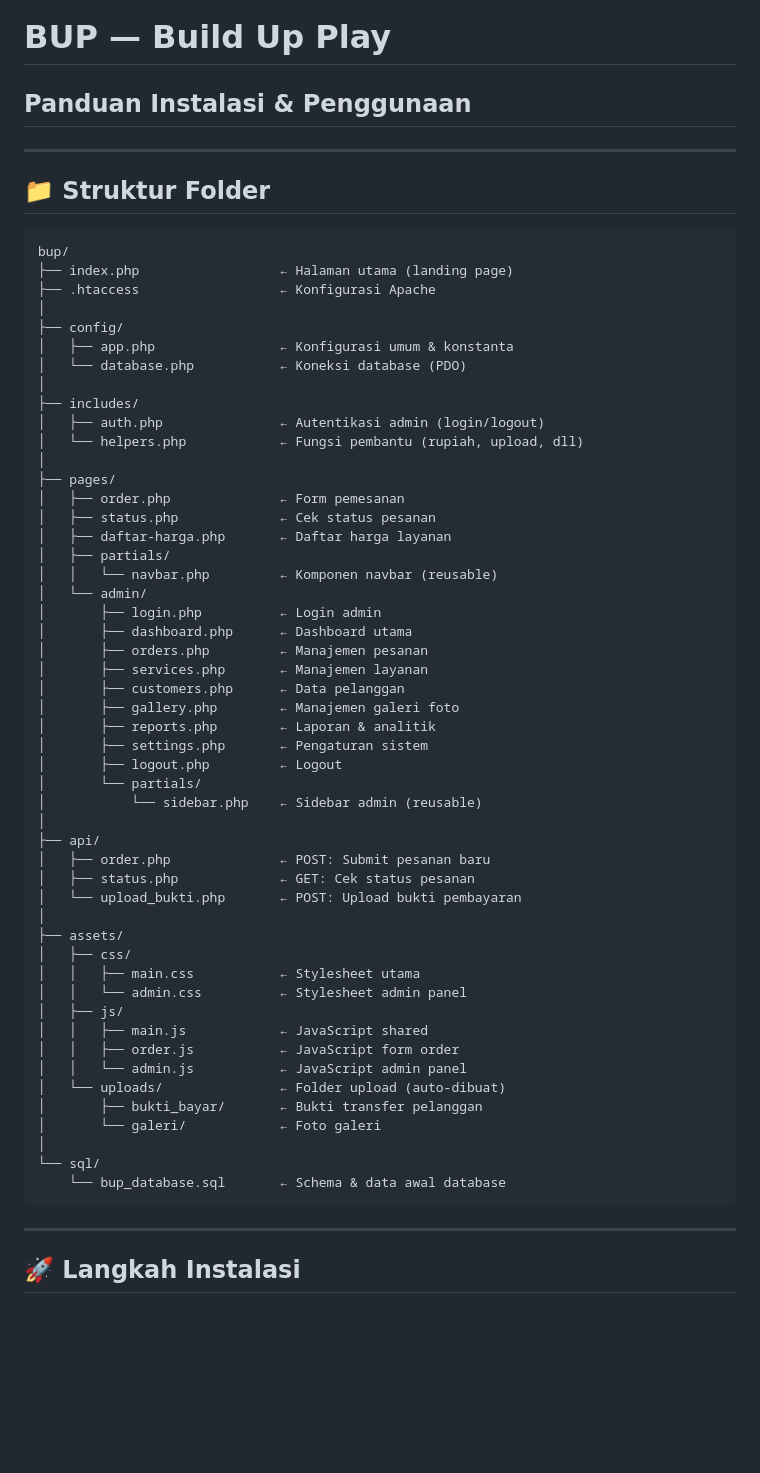
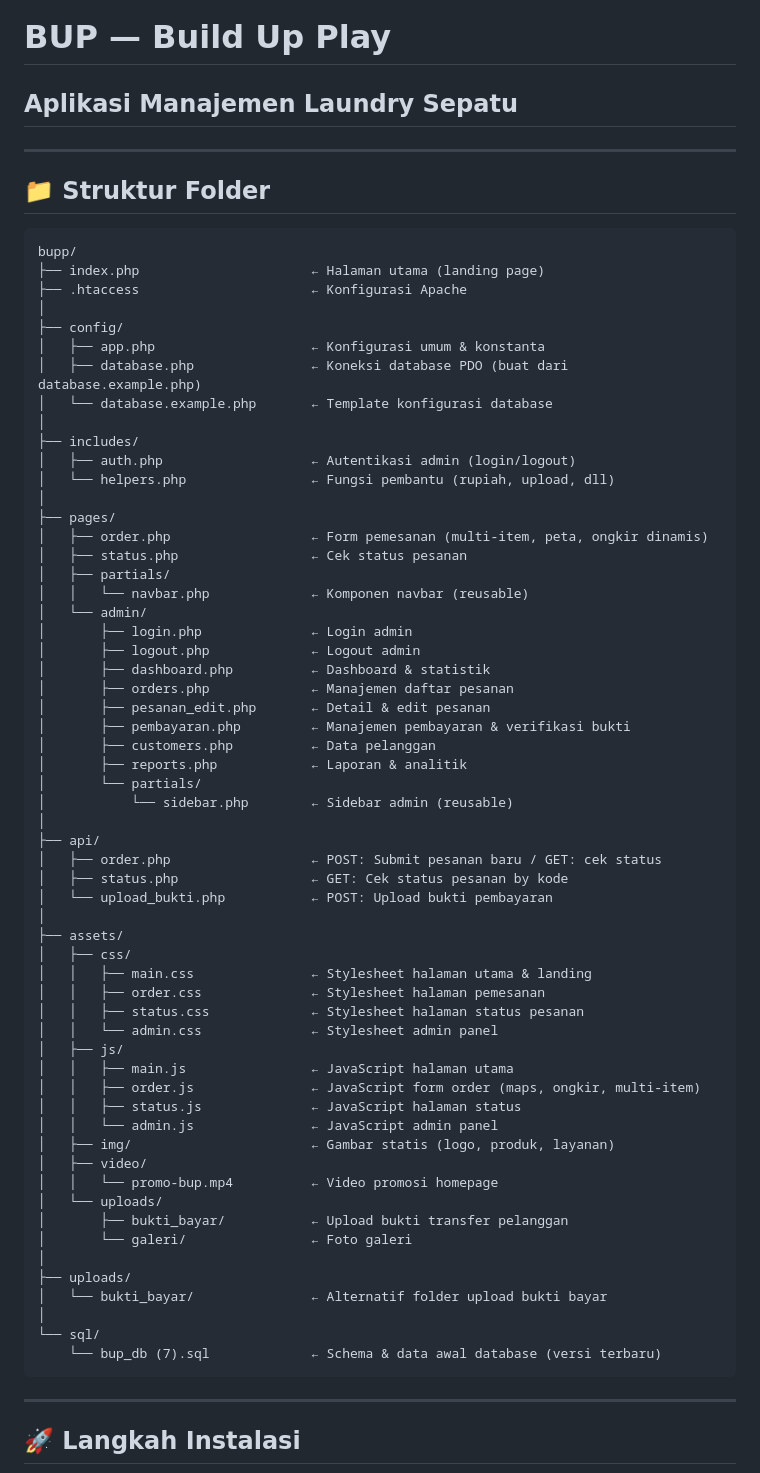
Before and after one commit to adtyPutra/bupp, a Markdown page: README.md, the part around one of its changes. Drawn GitHub-style; blank space fills up the shorter version.

````diff
--- a/README.md
+++ b/README.md
@@ -1,61 +1,69 @@
 # BUP — Build Up Play
-## Panduan Instalasi & Penggunaan
+## Aplikasi Manajemen Laundry Sepatu
 
 ---
 
 ## 📁 Struktur Folder
 
 ```
-bup/
-├── index.php                  ← Halaman utama (landing page)
-├── .htaccess                  ← Konfigurasi Apache
+bupp/
+├── index.php                      ← Halaman utama (landing page)
+├── .htaccess                      ← Konfigurasi Apache
 │
 ├── config/
-│   ├── app.php                ← Konfigurasi umum & konstanta
-│   └── database.php           ← Koneksi database (PDO)
+│   ├── app.php                    ← Konfigurasi umum & konstanta
+│   ├── database.php               ← Koneksi database PDO (buat dari database.example.php)
+│   └── database.example.php       ← Template konfigurasi database
 │
 ├── includes/
-│   ├── auth.php               ← Autentikasi admin (login/logout)
-│   └── helpers.php            ← Fungsi pembantu (rupiah, upload, dll)
+│   ├── auth.php                   ← Autentikasi admin (login/logout)
+│   └── helpers.php                ← Fungsi pembantu (rupiah, upload, dll)
 │
 ├── pages/
-│   ├── order.php              ← Form pemesanan
-│   ├── status.php             ← Cek status pesanan
-│   ├── daftar-harga.php       ← Daftar harga layanan
+│   ├── order.php                  ← Form pemesanan (multi-item, peta, ongkir dinamis)
+│   ├── status.php                 ← Cek status pesanan
 │   ├── partials/
-│   │   └── navbar.php         ← Komponen navbar (reusable)
+│   │   └── navbar.php             ← Komponen navbar (reusable)
 │   └── admin/
-│       ├── login.php          ← Login admin
-│       ├── dashboard.php      ← Dashboard utama
-│       ├── orders.php         ← Manajemen pesanan
-│       ├── services.php       ← Manajemen layanan
-│       ├── customers.php      ← Data pelanggan
-│       ├── gallery.php        ← Manajemen galeri foto
-│       ├── reports.php        ← Laporan & analitik
-│       ├── settings.php       ← Pengaturan sistem
-│       ├── logout.php         ← Logout
+│       ├── login.php              ← Login admin
+│       ├── logout.php             ← Logout admin
+│       ├── dashboard.php          ← Dashboard & statistik
+│       ├── orders.php             ← Manajemen daftar pesanan
+│       ├── pesanan_edit.php       ← Detail & edit pesanan
+│       ├── pembayaran.php         ← Manajemen pembayaran & verifikasi bukti
+│       ├── customers.php          ← Data pelanggan
+│       ├── reports.php            ← Laporan & analitik
 │       └── partials/
-│           └── sidebar.php    ← Sidebar admin (reusable)
+│           └── sidebar.php        ← Sidebar admin (reusable)
 │
 ├── api/
-│   ├── order.php              ← POST: Submit pesanan baru
-│   ├── status.php             ← GET: Cek status pesanan
-│   └── upload_bukti.php       ← POST: Upload bukti pembayaran
+│   ├── order.php                  ← POST: Submit pesanan baru / GET: cek status
+│   ├── status.php                 ← GET: Cek status pesanan by kode
+│   └── upload_bukti.php           ← POST: Upload bukti pembayaran
 │
 ├── assets/
 │   ├── css/
-│   │   ├── main.css           ← Stylesheet utama
-│   │   └── admin.css          ← Stylesheet admin panel
+│   │   ├── main.css               ← Stylesheet halaman utama & landing
+│   │   ├── order.css              ← Stylesheet halaman pemesanan
+│   │   ├── status.css             ← Stylesheet halaman status pesanan
+│   │   └── admin.css              ← Stylesheet admin panel
 │   ├── js/
-│   │   ├── main.js            ← JavaScript shared
-│   │   ├── order.js           ← JavaScript form order
-│   │   └── admin.js           ← JavaScript admin panel
-│   └── uploads/               ← Folder upload (auto-dibuat)
-│       ├── bukti_bayar/       ← Bukti transfer pelanggan
-│       └── galeri/            ← Foto galeri
+│   │   ├── main.js                ← JavaScript halaman utama
+│   │   ├── order.js               ← JavaScript form order (maps, ongkir, multi-item)
+│   │   ├── status.js              ← JavaScript halaman status
+│   │   └── admin.js               ← JavaScript admin panel
+│   ├── img/                       ← Gambar statis (logo, produk, layanan)
+│   ├── video/
+│   │   └── promo-bup.mp4          ← Video promosi homepage
+│   └── uploads/
+│       ├── bukti_bayar/           ← Upload bukti transfer pelanggan
+│       └── galeri/                ← Foto galeri
+│
+├── uploads/
+│   └── bukti_bayar/               ← Alternatif folder upload bukti bayar
 │
 └── sql/
-    └── bup_database.sql       ← Schema & data awal database
+    └── bup_db (7).sql             ← Schema & data awal database (versi terbaru)
 ```
 
 ---
````
Also changed, not shown: other parts of README.md (+66 -49 lines).
